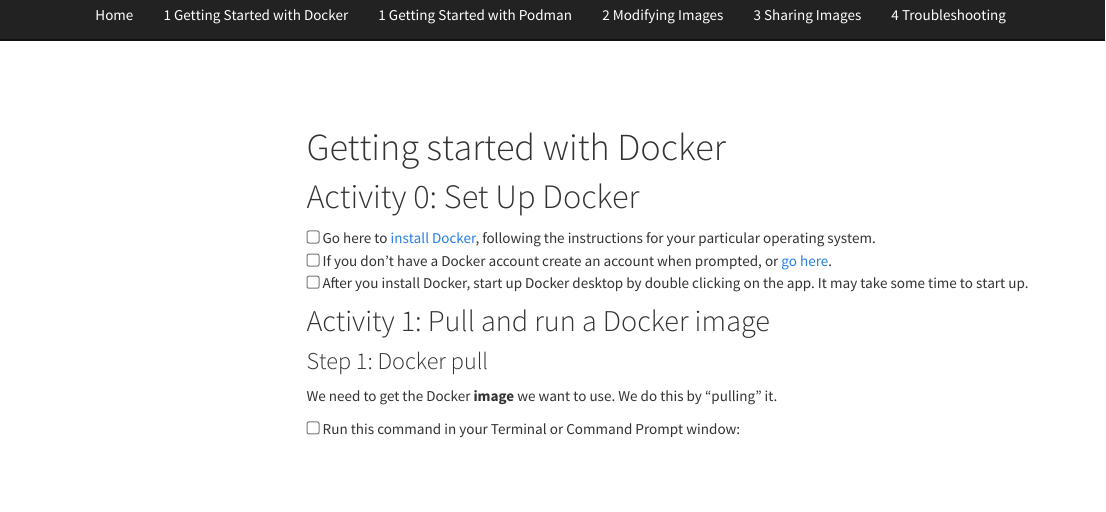
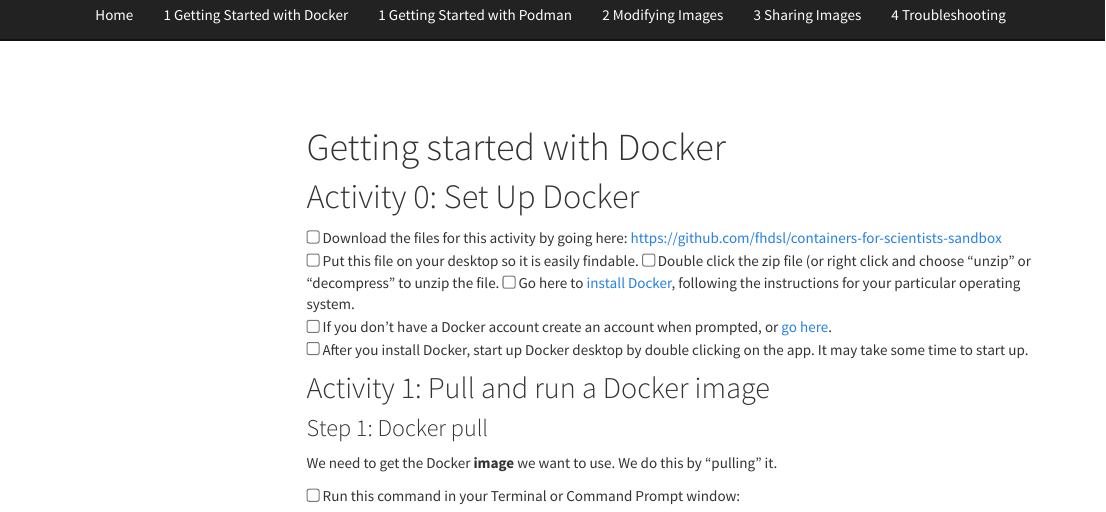
Before and after one commit to fhdsl/containers-for-scientists-sandbox, an R Markdown document (activity-1-instructions.Rmd): the page in a window 1100 px wide, from 60 px down. Rendered offline with R 4.5, knitr and Pandoc, with nearby package versions; menus at the side of the page are left out.

Commit message:
Update activity-1-instructions.Rmd

````diff
--- a/activity-1-instructions.Rmd
+++ b/activity-1-instructions.Rmd
@@ -14,7 +14,9 @@
 ```
 
 # Activity 0: Set Up Docker
-
+<input type="checkbox"> Download the files for this activity by going here: https://github.com/fhdsl/containers-for-scientists-sandbox
+<input type="checkbox"> Put this file on your desktop so it is easily findable.
+<input type="checkbox"> Double click the zip file (or right click and choose "unzip" or "decompress" to unzip the file.
 <input type="checkbox"> Go here to [install Docker](https://www.docker.com/get-started), following the instructions for your particular operating system.
 <input type="checkbox"> If you don't have a Docker account create an account when prompted, or [go here](https://hub.docker.com/).
 <input type="checkbox"> After you install Docker, start up Docker desktop by double clicking on the app. It may take some time to start up.
````
